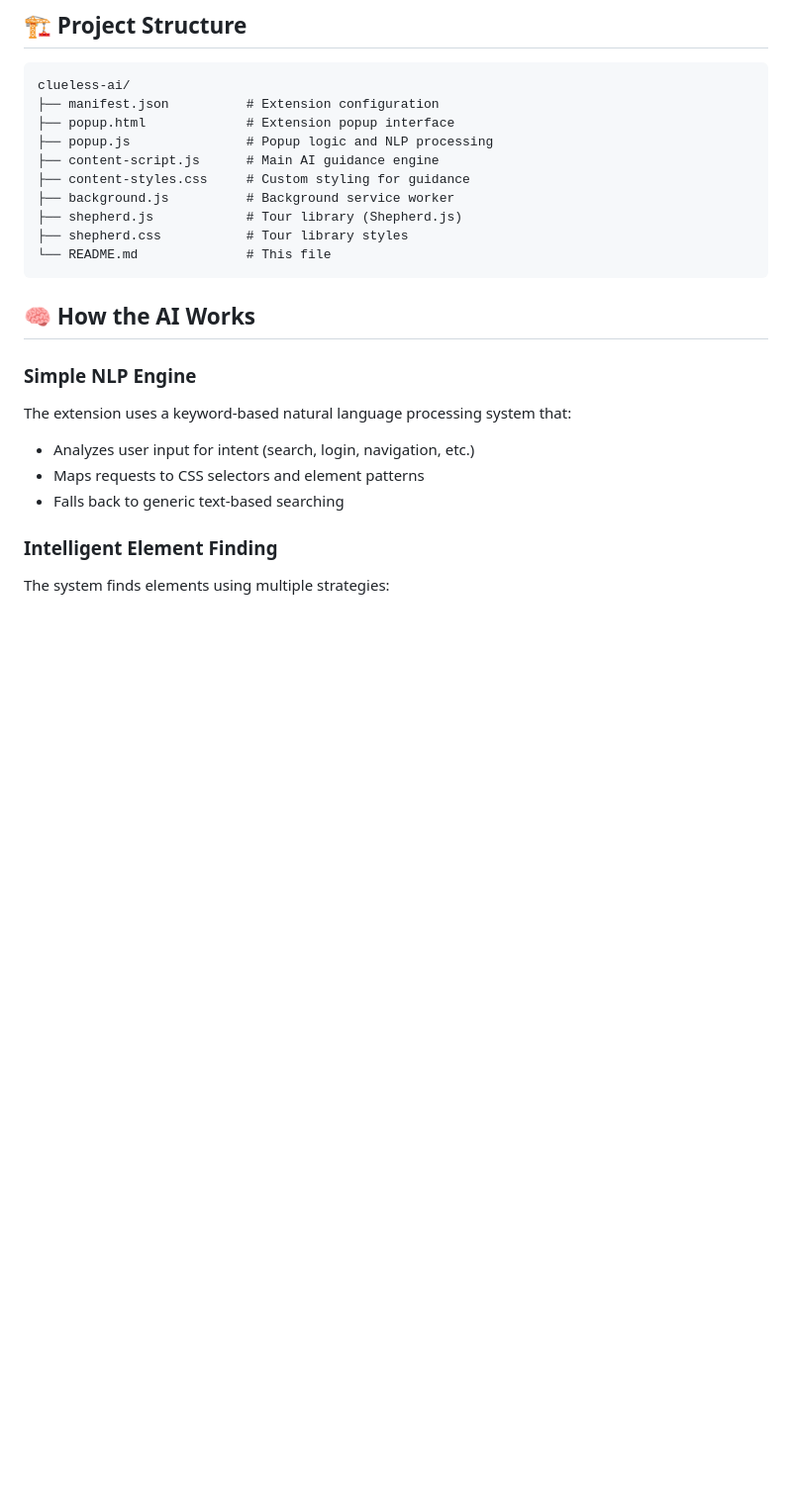
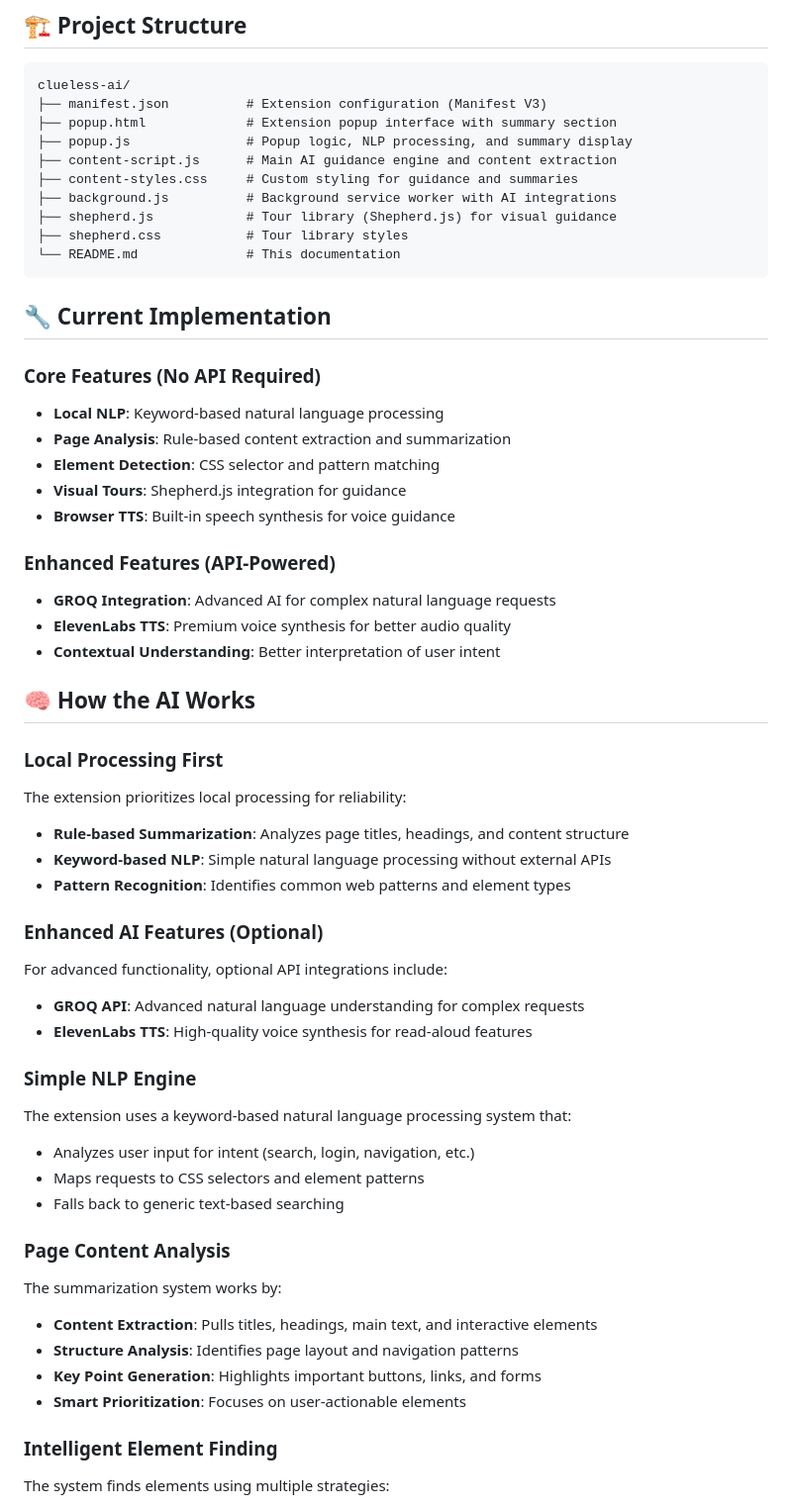
Before and after one commit to soongenwong/clueless-ai, a Markdown page: README.md, the part around one of its changes. Shown at 99% size. Drawn GitHub-style; blank space fills up the shorter version.

````diff
--- a/README.md
+++ b/README.md
@@ -51,24 +94,56 @@ Clueless AI is a revolutionary browser extension that transforms how users inter
 
 ```
 clueless-ai/
-├── manifest.json          # Extension configuration
-├── popup.html             # Extension popup interface
-├── popup.js               # Popup logic and NLP processing
-├── content-script.js      # Main AI guidance engine
-├── content-styles.css     # Custom styling for guidance
-├── background.js          # Background service worker
-├── shepherd.js            # Tour library (Shepherd.js)
+├── manifest.json          # Extension configuration (Manifest V3)
+├── popup.html             # Extension popup interface with summary section
+├── popup.js               # Popup logic, NLP processing, and summary display
+├── content-script.js      # Main AI guidance engine and content extraction
+├── content-styles.css     # Custom styling for guidance and summaries
+├── background.js          # Background service worker with AI integrations
+├── shepherd.js            # Tour library (Shepherd.js) for visual guidance
 ├── shepherd.css           # Tour library styles
-└── README.md              # This file
+└── README.md              # This documentation
 ```
 
+## 🔧 Current Implementation
+
+### Core Features (No API Required)
+- **Local NLP**: Keyword-based natural language processing
+- **Page Analysis**: Rule-based content extraction and summarization
+- **Element Detection**: CSS selector and pattern matching
+- **Visual Tours**: Shepherd.js integration for guidance
+- **Browser TTS**: Built-in speech synthesis for voice guidance
+
+### Enhanced Features (API-Powered)
+- **GROQ Integration**: Advanced AI for complex natural language requests
+- **ElevenLabs TTS**: Premium voice synthesis for better audio quality
+- **Contextual Understanding**: Better interpretation of user intent
+
 ## 🧠 How the AI Works
+
+### Local Processing First
+The extension prioritizes local processing for reliability:
+- **Rule-based Summarization**: Analyzes page titles, headings, and content structure
+- **Keyword-based NLP**: Simple natural language processing without external APIs
+- **Pattern Recognition**: Identifies common web patterns and element types
+
+### Enhanced AI Features (Optional)
+For advanced functionality, optional API integrations include:
+- **GROQ API**: Advanced natural language understanding for complex requests
+- **ElevenLabs TTS**: High-quality voice synthesis for read-aloud features
 
 ### Simple NLP Engine
 The extension uses a keyword-based natural language processing system that:
 - Analyzes user input for intent (search, login, navigation, etc.)
 - Maps requests to CSS selectors and element patterns
 - Falls back to generic text-based searching
+
+### Page Content Analysis
+The summarization system works by:
+- **Content Extraction**: Pulls titles, headings, main text, and interactive elements
+- **Structure Analysis**: Identifies page layout and navigation patterns
+- **Key Point Generation**: Highlights important buttons, links, and forms
+- **Smart Prioritization**: Focuses on user-actionable elements
 
 ### Intelligent Element Finding
 The system finds elements using multiple strategies:
````
Also changed, not shown: other parts of README.md (+63 -7 lines).
